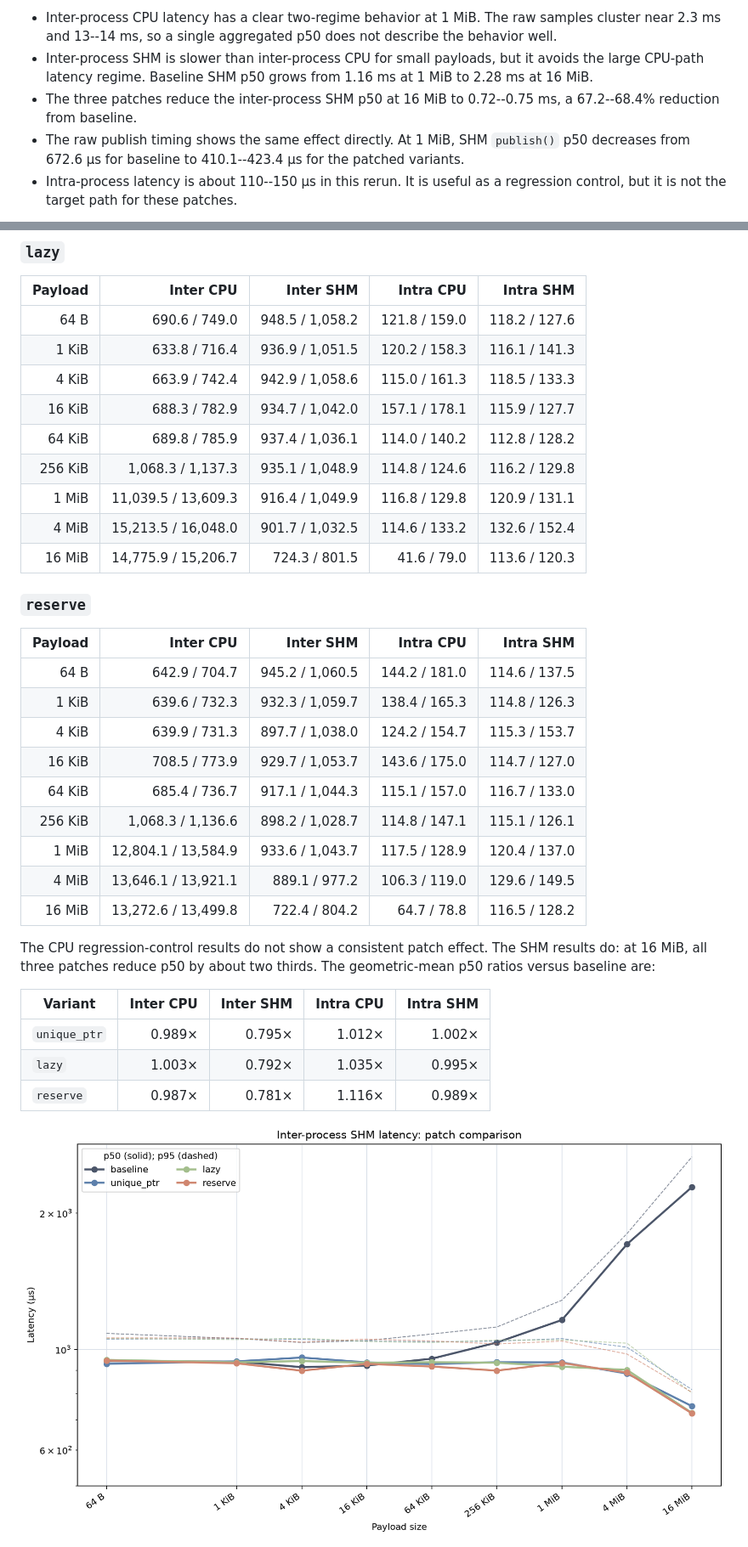
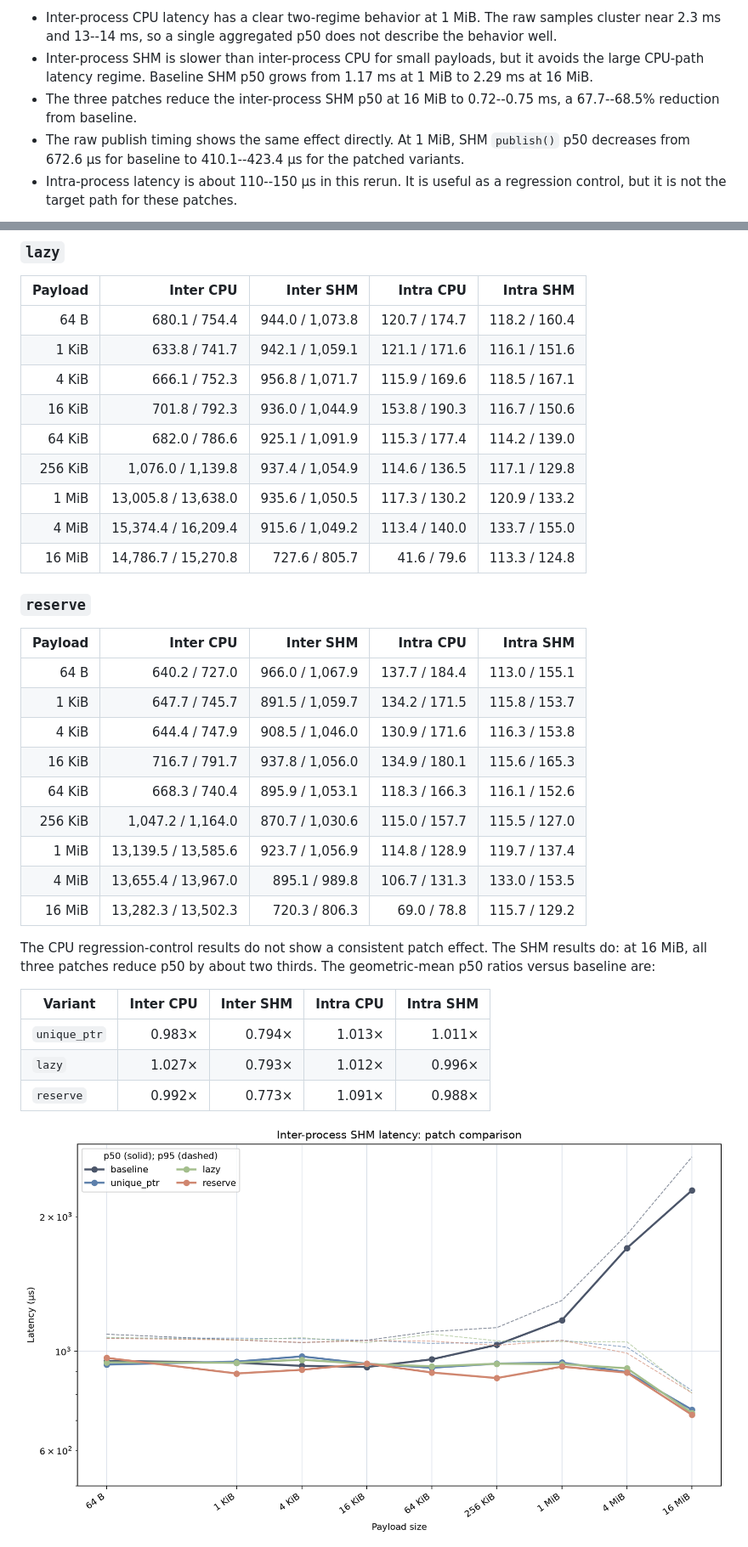
Before and after one commit to dskkato/memfd_buffer_backend, a Markdown page: BENCHMARK_REPORT.md, 2 parts joined by grey strips. Shown at 85% size. Drawn GitHub-style; pictures changed too: figures/inter-shm-variant-comparison.png.

```diff
--- a/BENCHMARK_REPORT.md
+++ b/BENCHMARK_REPORT.md
@@ -14,9 +14,9 @@ The main observations are:
   not describe the behavior well.
 - Inter-process SHM is slower than inter-process CPU for small payloads, but
   it avoids the large CPU-path latency regime. Baseline SHM p50 grows from
-  1.16 ms at 1 MiB to 2.28 ms at 16 MiB.
+  1.17 ms at 1 MiB to 2.29 ms at 16 MiB.
 - The three patches reduce the inter-process SHM p50 at 16 MiB to
-  0.72--0.75 ms, a 67.2--68.4% reduction from baseline.
+  0.72--0.75 ms, a 67.7--68.5% reduction from baseline.
 - The raw publish timing shows the same effect directly. At 1 MiB, SHM
   `publish()` p50 decreases from 672.6 µs for baseline to 410.1--423.4 µs
   for the patched variants.
@@ -140,29 +141,29 @@ clearly bimodal.
 
 | Payload | Inter CPU | Inter SHM | Intra CPU | Intra SHM |
 |---:|---:|---:|---:|---:|
-| 64 B | 690.6 / 749.0 | 948.5 / 1,058.2 | 121.8 / 159.0 | 118.2 / 127.6 |
-| 1 KiB | 633.8 / 716.4 | 936.9 / 1,051.5 | 120.2 / 158.3 | 116.1 / 141.3 |
-| 4 KiB | 663.9 / 742.4 | 942.9 / 1,058.6 | 115.0 / 161.3 | 118.5 / 133.3 |
-| 16 KiB | 688.3 / 782.9 | 934.7 / 1,042.0 | 157.1 / 178.1 | 115.9 / 127.7 |
-| 64 KiB | 689.8 / 785.9 | 937.4 / 1,036.1 | 114.0 / 140.2 | 112.8 / 128.2 |
-| 256 KiB | 1,068.3 / 1,137.3 | 935.1 / 1,048.9 | 114.8 / 124.6 | 116.2 / 129.8 |
-| 1 MiB | 11,039.5 / 13,609.3 | 916.4 / 1,049.9 | 116.8 / 129.8 | 120.9 / 131.1 |
-| 4 MiB | 15,213.5 / 16,048.0 | 901.7 / 1,032.5 | 114.6 / 133.2 | 132.6 / 152.4 |
-| 16 MiB | 14,775.9 / 15,206.7 | 724.3 / 801.5 | 41.6 / 79.0 | 113.6 / 120.3 |
+| 64 B | 680.1 / 754.4 | 944.0 / 1,073.8 | 120.7 / 174.7 | 118.2 / 160.4 |
+| 1 KiB | 633.8 / 741.7 | 942.1 / 1,059.1 | 121.1 / 171.6 | 116.1 / 151.6 |
+| 4 KiB | 666.1 / 752.3 | 956.8 / 1,071.7 | 115.9 / 169.6 | 118.5 / 167.1 |
+| 16 KiB | 701.8 / 792.3 | 936.0 / 1,044.9 | 153.8 / 190.3 | 116.7 / 150.6 |
+| 64 KiB | 682.0 / 786.6 | 925.1 / 1,091.9 | 115.3 / 177.4 | 114.2 / 139.0 |
+| 256 KiB | 1,076.0 / 1,139.8 | 937.4 / 1,054.9 | 114.6 / 136.5 | 117.1 / 129.8 |
+| 1 MiB | 13,005.8 / 13,638.0 | 935.6 / 1,050.5 | 117.3 / 130.2 | 120.9 / 133.2 |
+| 4 MiB | 15,374.4 / 16,209.4 | 915.6 / 1,049.2 | 113.4 / 140.0 | 133.7 / 155.0 |
+| 16 MiB | 14,786.7 / 15,270.8 | 727.6 / 805.7 | 41.6 / 79.6 | 113.3 / 124.8 |
 
 ### `reserve`
 
 | Payload | Inter CPU | Inter SHM | Intra CPU | Intra SHM |
 |---:|---:|---:|---:|---:|
-| 64 B | 642.9 / 704.7 | 945.2 / 1,060.5 | 144.2 / 181.0 | 114.6 / 137.5 |
-| 1 KiB | 639.6 / 732.3 | 932.3 / 1,059.7 | 138.4 / 165.3 | 114.8 / 126.3 |
-| 4 KiB | 639.9 / 731.3 | 897.7 / 1,038.0 | 124.2 / 154.7 | 115.3 / 153.7 |
-| 16 KiB | 708.5 / 773.9 | 929.7 / 1,053.7 | 143.6 / 175.0 | 114.7 / 127.0 |
-| 64 KiB | 685.4 / 736.7 | 917.1 / 1,044.3 | 115.1 / 157.0 | 116.7 / 133.0 |
-| 256 KiB | 1,068.3 / 1,136.6 | 898.2 / 1,028.7 | 114.8 / 147.1 | 115.1 / 126.1 |
-| 1 MiB | 12,804.1 / 13,584.9 | 933.6 / 1,043.7 | 117.5 / 128.9 | 120.4 / 137.0 |
-| 4 MiB | 13,646.1 / 13,921.1 | 889.1 / 977.2 | 106.3 / 119.0 | 129.6 / 149.5 |
-| 16 MiB | 13,272.6 / 13,499.8 | 722.4 / 804.2 | 64.7 / 78.8 | 116.5 / 128.2 |
+| 64 B | 640.2 / 727.0 | 966.0 / 1,067.9 | 137.7 / 184.4 | 113.0 / 155.1 |
+| 1 KiB | 647.7 / 745.7 | 891.5 / 1,059.7 | 134.2 / 171.5 | 115.8 / 153.7 |
+| 4 KiB | 644.4 / 747.9 | 908.5 / 1,046.0 | 130.9 / 171.6 | 116.3 / 153.8 |
+| 16 KiB | 716.7 / 791.7 | 937.8 / 1,056.0 | 134.9 / 180.1 | 115.6 / 165.3 |
+| 64 KiB | 668.3 / 740.4 | 895.9 / 1,053.1 | 118.3 / 166.3 | 116.1 / 152.6 |
+| 256 KiB | 1,047.2 / 1,164.0 | 870.7 / 1,030.6 | 115.0 / 157.7 | 115.5 / 127.0 |
+| 1 MiB | 13,139.5 / 13,585.6 | 923.7 / 1,056.9 | 114.8 / 128.9 | 119.7 / 137.4 |
+| 4 MiB | 13,655.4 / 13,967.0 | 895.1 / 989.8 | 106.7 / 131.3 | 133.0 / 153.5 |
+| 16 MiB | 13,282.3 / 13,502.3 | 720.3 / 806.3 | 69.0 / 78.8 | 115.7 / 129.2 |
 
 The CPU regression-control results do not show a consistent patch effect. The
 SHM results do: at 16 MiB, all three patches reduce p50 by about two thirds.
@@ -170,9 +171,9 @@ The geometric-mean p50 ratios versus baseline are:
 
 | Variant | Inter CPU | Inter SHM | Intra CPU | Intra SHM |
 |---|---:|---:|---:|---:|
-| `unique_ptr` | 0.989× | 0.795× | 1.012× | 1.002× |
-| `lazy` | 1.003× | 0.792× | 1.035× | 0.995× |
-| `reserve` | 0.987× | 0.781× | 1.116× | 0.989× |
+| `unique_ptr` | 0.983× | 0.794× | 1.013× | 1.011× |
+| `lazy` | 1.027× | 0.793× | 1.012× | 0.996× |
+| `reserve` | 0.992× | 0.773× | 1.091× | 0.988× |
 
 ![Inter-process SHM patch comparison](./figures/inter-shm-variant-comparison.png)
 
```
Also changed, not shown: other parts of BENCHMARK_REPORT.md (+31 -30 lines), figures/baseline-path-latency.png, figures/inter-cpu-variant-comparison.png, figures/lazy-path-latency.png, figures/reserve-path-latency.png, figures/unique_ptr-path-latency.png, 1 other file.
